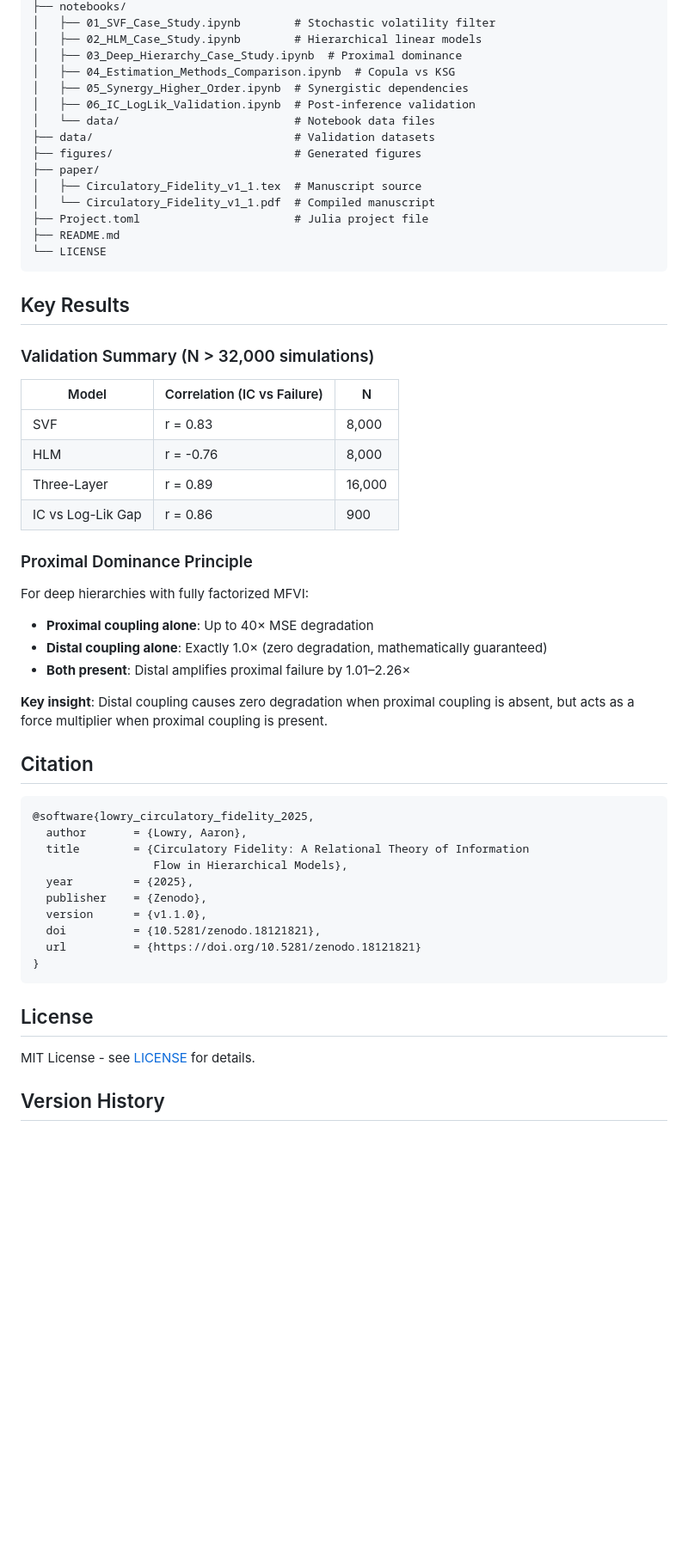
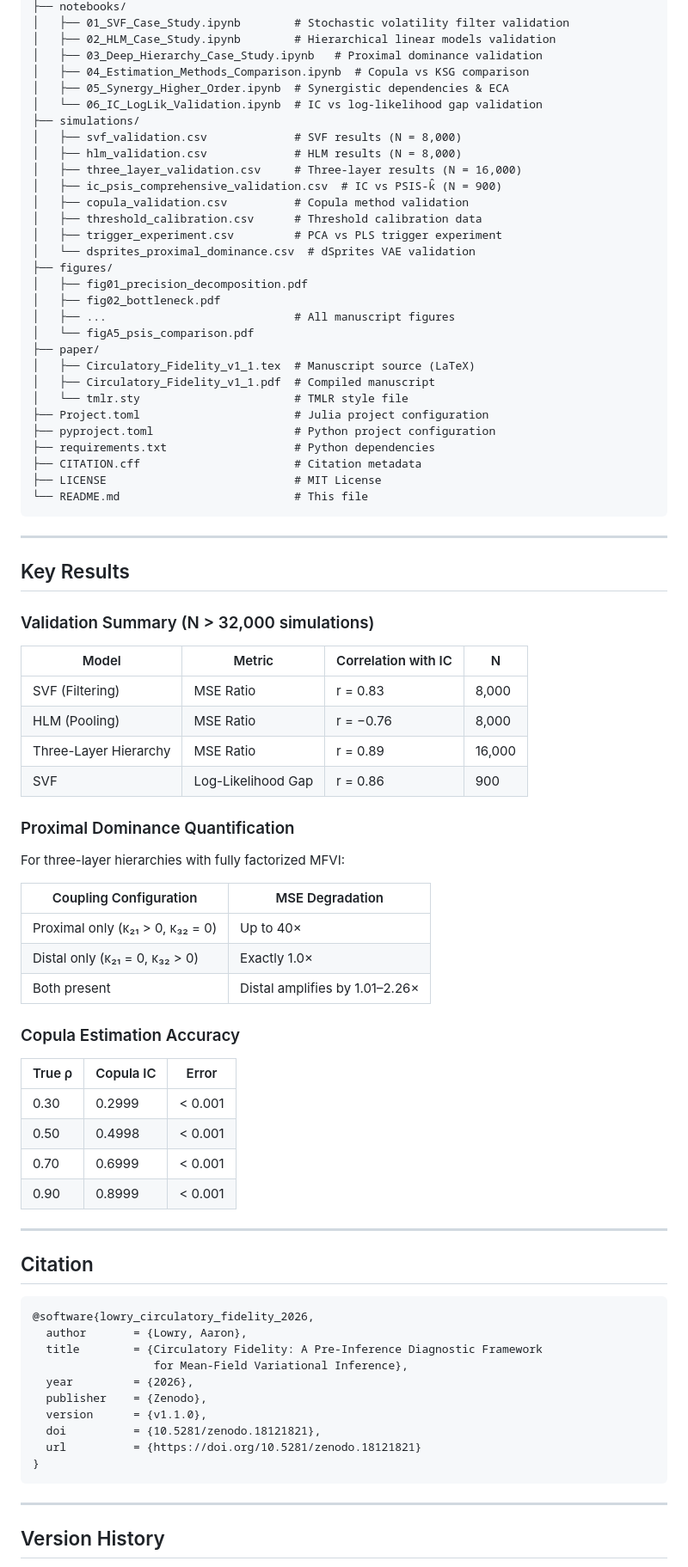
Before and after one commit to Bwana7/Circulatory_Fidelity, a Markdown page: README.md, the part around one of its changes. Shown at 86% size. Drawn GitHub-style; blank space fills up the shorter version.

Commit message:
final v1.1.0 README revision

````diff
--- a/README.md
+++ b/README.md
@@ -204,49 +257,78 @@ circulatory_fidelity/
 ├── notebooks/
-│   ├── 01_SVF_Case_Study.ipynb        # Stochastic volatility filter
-│   ├── 02_HLM_Case_Study.ipynb        # Hierarchical linear models
-│   ├── 03_Deep_Hierarchy_Case_Study.ipynb  # Proximal dominance
-│   ├── 04_Estimation_Methods_Comparison.ipynb  # Copula vs KSG
-│   ├── 05_Synergy_Higher_Order.ipynb  # Synergistic dependencies
-│   ├── 06_IC_LogLik_Validation.ipynb  # Post-inference validation
-│   └── data/                          # Notebook data files
-├── data/                              # Validation datasets
-├── figures/                           # Generated figures
+│   ├── 01_SVF_Case_Study.ipynb        # Stochastic volatility filter validation
+│   ├── 02_HLM_Case_Study.ipynb        # Hierarchical linear models validation
+│   ├── 03_Deep_Hierarchy_Case_Study.ipynb   # Proximal dominance validation
+│   ├── 04_Estimation_Methods_Comparison.ipynb  # Copula vs KSG comparison
+│   ├── 05_Synergy_Higher_Order.ipynb  # Synergistic dependencies & ECA
+│   └── 06_IC_LogLik_Validation.ipynb  # IC vs log-likelihood gap validation
+├── simulations/
+│   ├── svf_validation.csv             # SVF results (N = 8,000)
+│   ├── hlm_validation.csv             # HLM results (N = 8,000)
+│   ├── three_layer_validation.csv     # Three-layer results (N = 16,000)
+│   ├── ic_psis_comprehensive_validation.csv  # IC vs PSIS-k̂ (N = 900)
+│   ├── copula_validation.csv          # Copula method validation
+│   ├── threshold_calibration.csv      # Threshold calibration data
+│   ├── trigger_experiment.csv         # PCA vs PLS trigger experiment
+│   └── dsprites_proximal_dominance.csv  # dSprites VAE validation
+├── figures/
+│   ├── fig01_precision_decomposition.pdf
+│   ├── fig02_bottleneck.pdf
+│   ├── ...                            # All manuscript figures
+│   └── figA5_psis_comparison.pdf
 ├── paper/
-│   ├── Circulatory_Fidelity_v1_1.tex  # Manuscript source
-│   └── Circulatory_Fidelity_v1_1.pdf  # Compiled manuscript
-├── Project.toml                       # Julia project file
-├── README.md
-└── LICENSE
+│   ├── Circulatory_Fidelity_v1_1.tex  # Manuscript source (LaTeX)
+│   ├── Circulatory_Fidelity_v1_1.pdf  # Compiled manuscript
+│   └── tmlr.sty                       # TMLR style file
+├── Project.toml                       # Julia project configuration
+├── pyproject.toml                     # Python project configuration
+├── requirements.txt                   # Python dependencies
+├── CITATION.cff                       # Citation metadata
+├── LICENSE                            # MIT License
+└── README.md                          # This file
 ```
+
+---
 
 ## Key Results
 
 ### Validation Summary (N > 32,000 simulations)
 
-| Model | Correlation (IC vs Failure) | N |
-|-------|---------------------------|---|
-| SVF | r = 0.83 | 8,000 |
-| HLM | r = -0.76 | 8,000 |
-| Three-Layer | r = 0.89 | 16,000 |
-| IC vs Log-Lik Gap | r = 0.86 | 900 |
+| Model | Metric | Correlation with IC | N |
+|-------|--------|---------------------|---|
+| SVF (Filtering) | MSE Ratio | r = 0.83 | 8,000 |
+| HLM (Pooling) | MSE Ratio | r = −0.76 | 8,000 |
+| Three-Layer Hierarchy | MSE Ratio | r = 0.89 | 16,000 |
+| SVF | Log-Likelihood Gap | r = 0.86 | 900 |
 
-### Proximal Dominance Principle
+### Proximal Dominance Quantification
 
-For deep hierarchies with fully factorized MFVI:
-- **Proximal coupling alone**: Up to 40× MSE degradation
-- **Distal coupling alone**: Exactly 1.0× (zero degradation, mathematically guaranteed)
-- **Both present**: Distal amplifies proximal failure by 1.01–2.26×
+For three-layer hierarchies with fully factorized MFVI:
 
-**Key insight**: Distal coupling causes zero degradation when proximal coupling is absent, but acts as a force multiplier when proximal coupling is present.
+| Coupling Configuration | MSE Degradation |
+|------------------------|-----------------|
+| Proximal only (κ₂₁ > 0, κ₃₂ = 0) | Up to 40× |
+| Distal only (κ₂₁ = 0, κ₃₂ > 0) | Exactly 1.0× |
+| Both present | Distal amplifies by 1.01–2.26× |
+
+### Copula Estimation Accuracy
+
+| True ρ | Copula IC | Error |
+|--------|-----------|-------|
+| 0.30 | 0.2999 | < 0.001 |
+| 0.50 | 0.4998 | < 0.001 |
+| 0.70 | 0.6999 | < 0.001 |
+| 0.90 | 0.8999 | < 0.001 |
+
+---
 
 ## Citation
 
 ```bibtex
-@software{lowry_circulatory_fidelity_2025,
+@software{lowry_circulatory_fidelity_2026,
   author       = {Lowry, Aaron},
-  title        = {Circulatory Fidelity: A Relational Theory of Information
-                  Flow in Hierarchical Models},
-  year         = {2025},
+  title        = {Circulatory Fidelity: A Pre-Inference Diagnostic Framework
+                  for Mean-Field Variational Inference},
+  year         = {2026},
   publisher    = {Zenodo},
   version      = {v1.1.0},
   doi          = {10.5281/zenodo.18121821},
@@ -254,9 +336,7 @@ For deep hierarchies with fully factorized MFVI:
 }
 ```
 
-## License
-
-MIT License - see [LICENSE](LICENSE) for details.
+---
 
 ## Version History
 
````
Also changed, not shown: other parts of README.md (+211 -103 lines).
